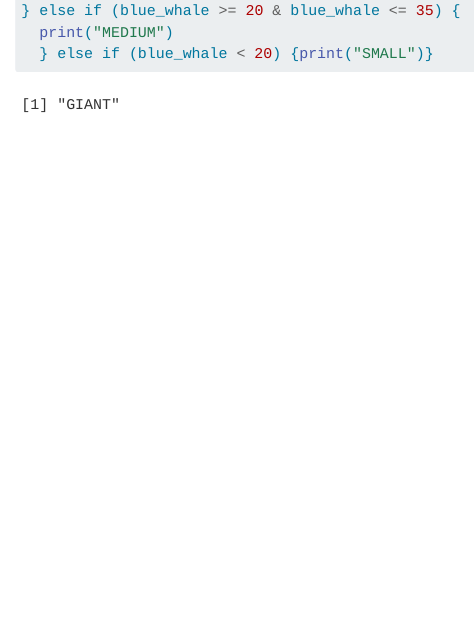
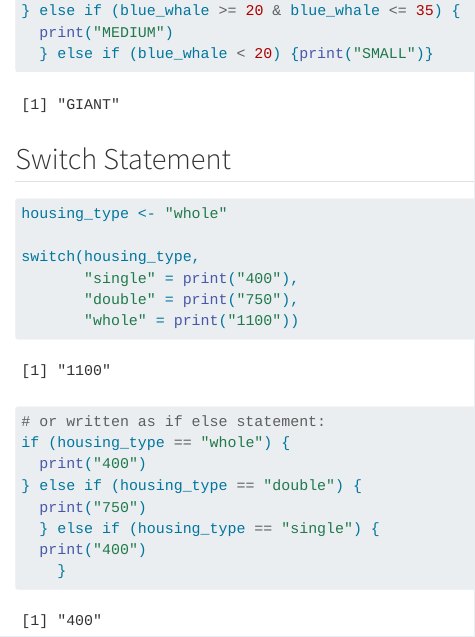
Before and after one commit to amandaherbst/eds221-day3-comp, a Quarto document (eds221-day3-interactive.qmd): the page in a window 1100 px wide, from 520 px down. Rendered offline with R 4.5, knitr and Pandoc in place of Quarto, with nearby package versions.

Commit message:
add switch statement

````diff
--- a/eds221-day3-interactive.qmd
+++ b/eds221-day3-interactive.qmd
@@ -26,3 +26,23 @@ if (blue_whale > 35) {
   print("MEDIUM")
   } else if (blue_whale < 20) {print("SMALL")}
 ```
+
+## Switch Statement
+
+```{r}
+housing_type <- "whole"
+
+switch(housing_type,
+       "single" = print("400"),
+       "double" = print("750"),
+       "whole" = print("1100"))
+
+# or written as if else statement:
+if (housing_type == "whole") {
+  print("400")
+} else if (housing_type == "double") {
+  print("750")
+  } else if (housing_type == "single") {
+  print("400")
+    }
+```
````
